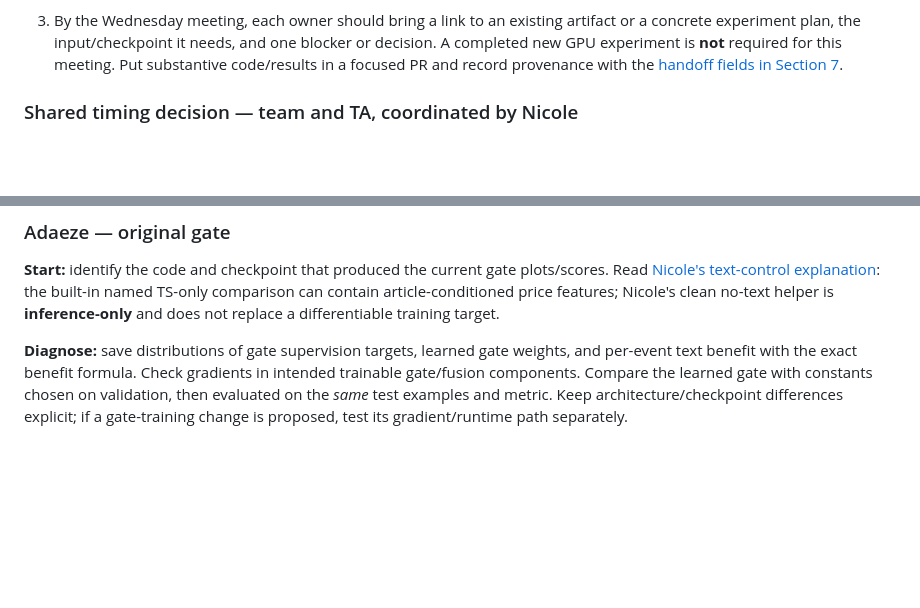
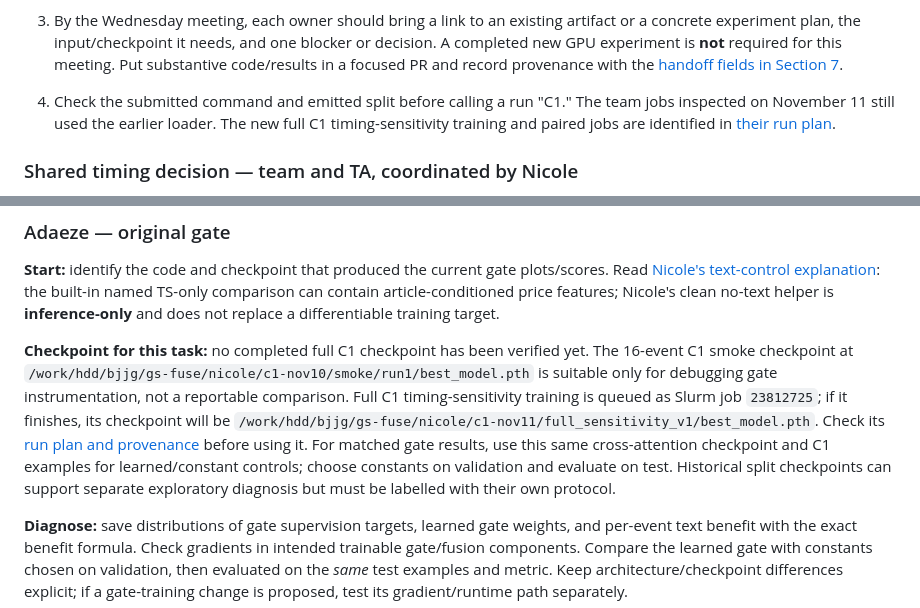
Before and after one commit to DaezeI/11785-GS-Fuse-Submission-Public, a Markdown page: TEAM_WORKFLOW.md, 2 parts joined by grey strips. Drawn GitHub-style; blank space fills up the shorter version.

Commit message:
Specify Adaeze checkpoint and distinguish submitted C1 jobs

```diff
--- a/TEAM_WORKFLOW.md
+++ b/TEAM_WORKFLOW.md
@@ -401,6 +401,10 @@ separate, and distinguish both from a separately trained price-only model.
    one blocker or decision. A completed new GPU experiment is **not** required
    for this meeting. Put substantive code/results in a focused PR and record
    provenance with the [handoff fields in Section 7](#7-what-every-experiment-handoff-should-contain).
+4. Check the submitted command and emitted split before calling a run "C1."
+   The team jobs inspected on November 11 still used the earlier loader. The
+   new full C1 timing-sensitivity training and paired jobs are identified in
+   [their run plan](analysis/text_value/C1_FULL_SENSITIVITY_PLAN.md).
 
 ### Shared timing decision — team and TA, coordinated by Nicole
 
@@ -455,6 +459,19 @@ the built-in named TS-only comparison can contain article-conditioned price
 features; Nicole's clean no-text helper is **inference-only** and does not
 replace a differentiable training target.
 
+**Checkpoint for this task:** no completed full C1 checkpoint has been verified
+yet. The 16-event C1 smoke checkpoint at
+`/work/hdd/bjjg/gs-fuse/nicole/c1-nov10/smoke/run1/best_model.pth` is suitable
+only for debugging gate instrumentation, not a reportable comparison. Full C1
+timing-sensitivity training is queued as Slurm job `23812725`; if it finishes,
+its checkpoint will be
+`/work/hdd/bjjg/gs-fuse/nicole/c1-nov11/full_sensitivity_v1/best_model.pth`.
+Check its [run plan and provenance](analysis/text_value/C1_FULL_SENSITIVITY_PLAN.md)
+before using it. For matched gate results, use this same cross-attention
+checkpoint and C1 examples for learned/constant controls; choose constants on
+validation and evaluate on test. Historical split checkpoints can support
+separate exploratory diagnosis but must be labelled with their own protocol.
+
 **Diagnose:** save distributions of gate supervision targets, learned gate
 weights, and per-event text benefit with the exact benefit formula. Check
 gradients in intended trainable gate/fusion components. Compare the learned
```
